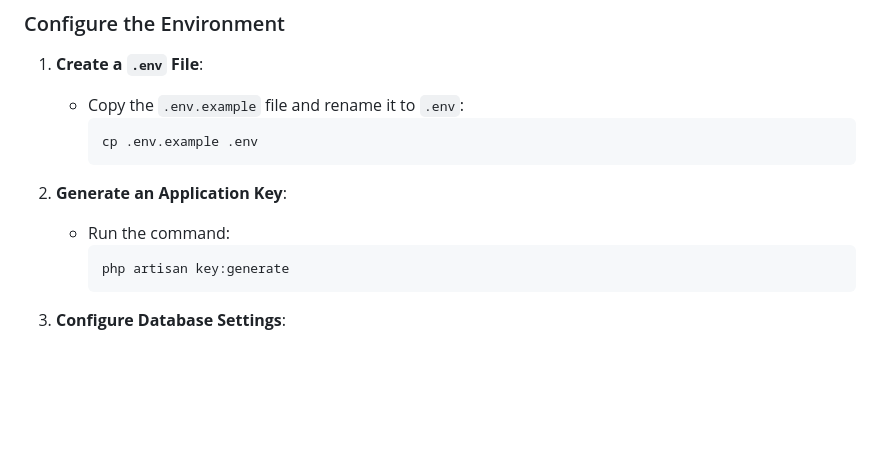
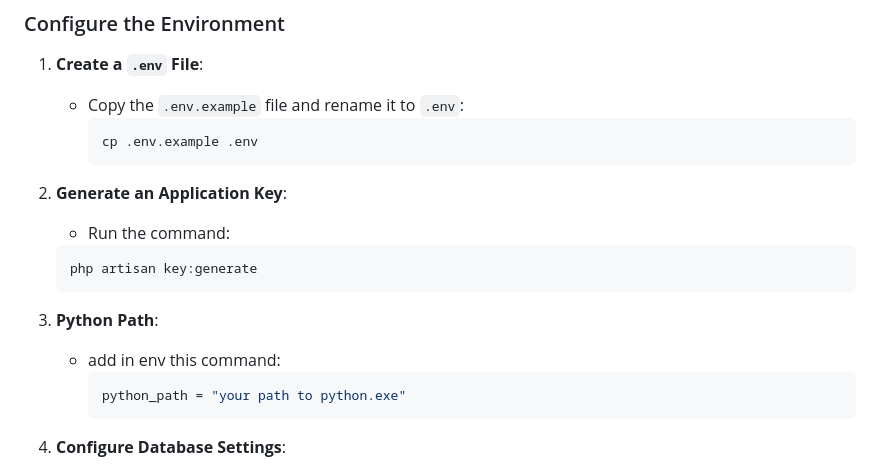
Before and after one commit to ZeadShalaby/Api-Passport, a Markdown page: README.md, the part around the change. Rendered like a GitHub page; blank space fills up the shorter version.

````diff
--- a/README.md
+++ b/README.md
@@ -93,9 +93,15 @@ Install dependencies
      ```
 
 2. **Generate an Application Key**:
-   - Run the command:
+     - Run the command:
      ```bash
      php artisan key:generate
+     ```
+
+3. **Python Path**:
+   - add in env this command:
+     ```bash
+     python_path = "your path to python.exe"
      ```
 
 4. **Configure Database Settings**:
````
